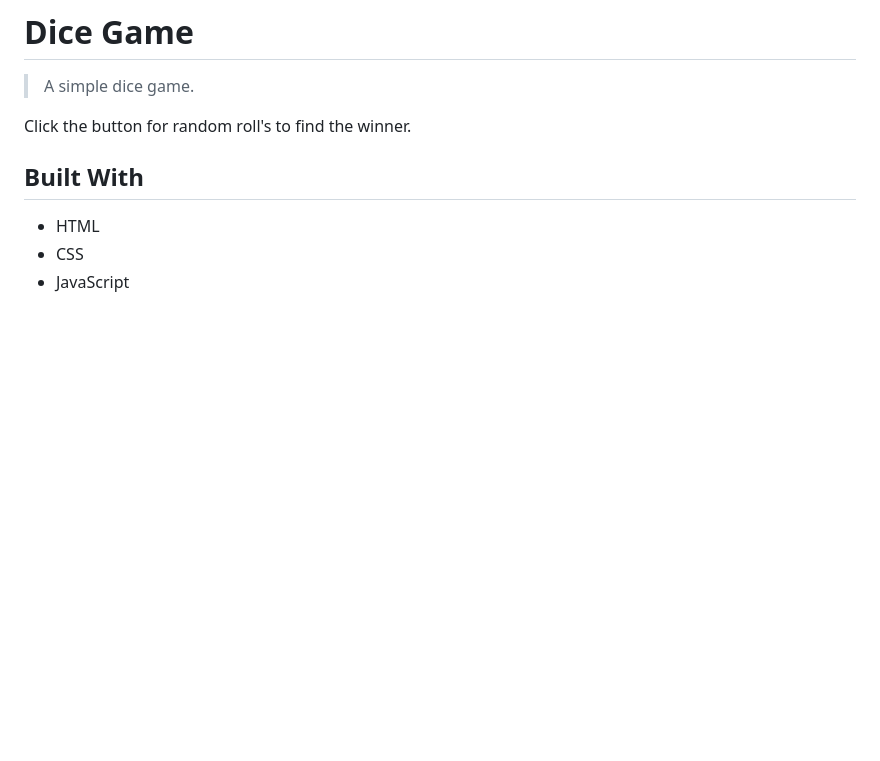
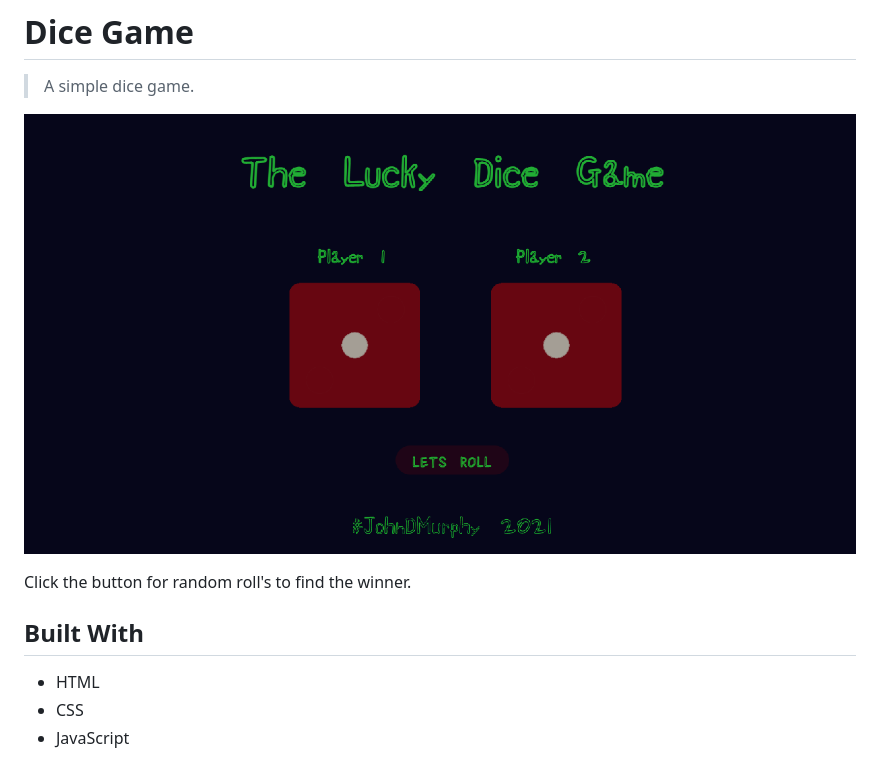
Before and after one commit to JohnDMurphy/dice-game, a Markdown page: README.md, the part around the change. Rendered like a GitHub page; pictures changed too: images/screenshot.png (added); blank space fills up the shorter version.

Commit message:
add screenshot

```diff
--- a/README.md
+++ b/README.md
@@ -1,6 +1,8 @@
 # Dice Game
 
 > A simple dice game.
+
+![screenshot](images/screenshot.png)
 
 Click the button for random roll's to find the winner.
 
```
